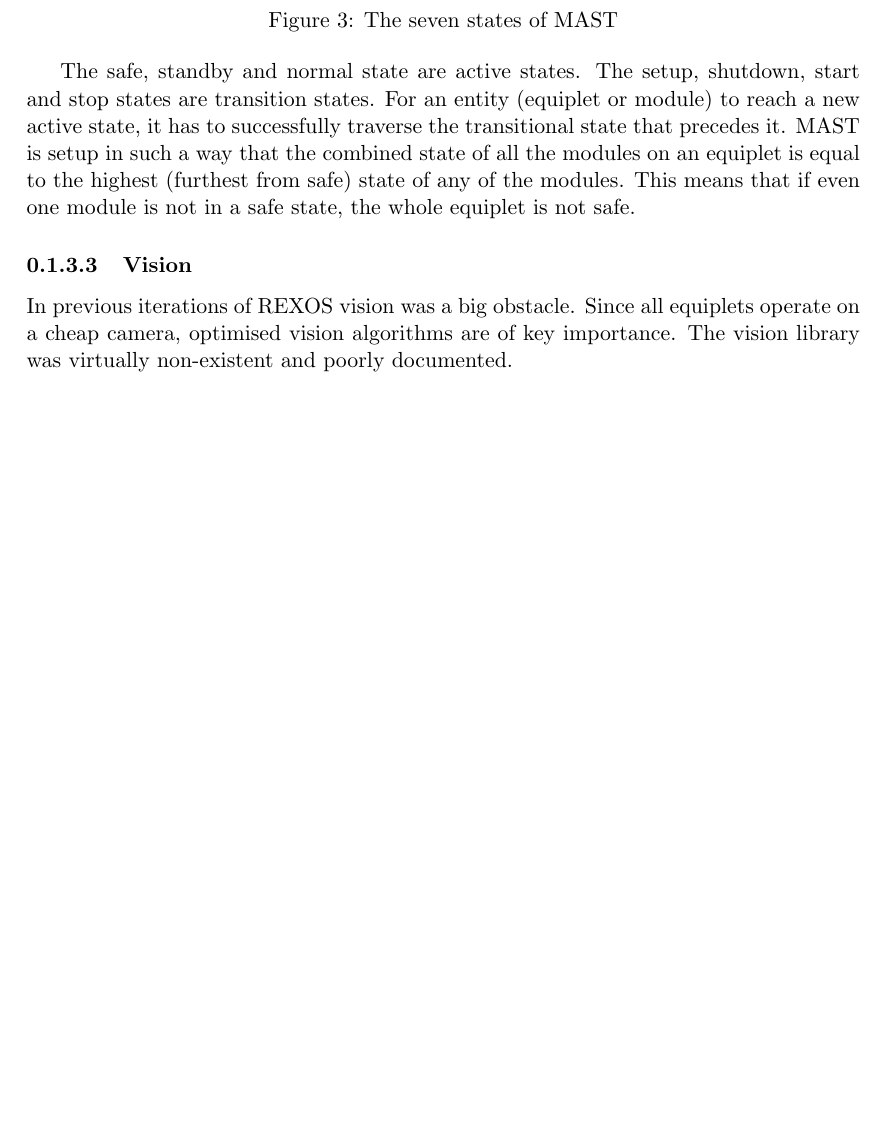
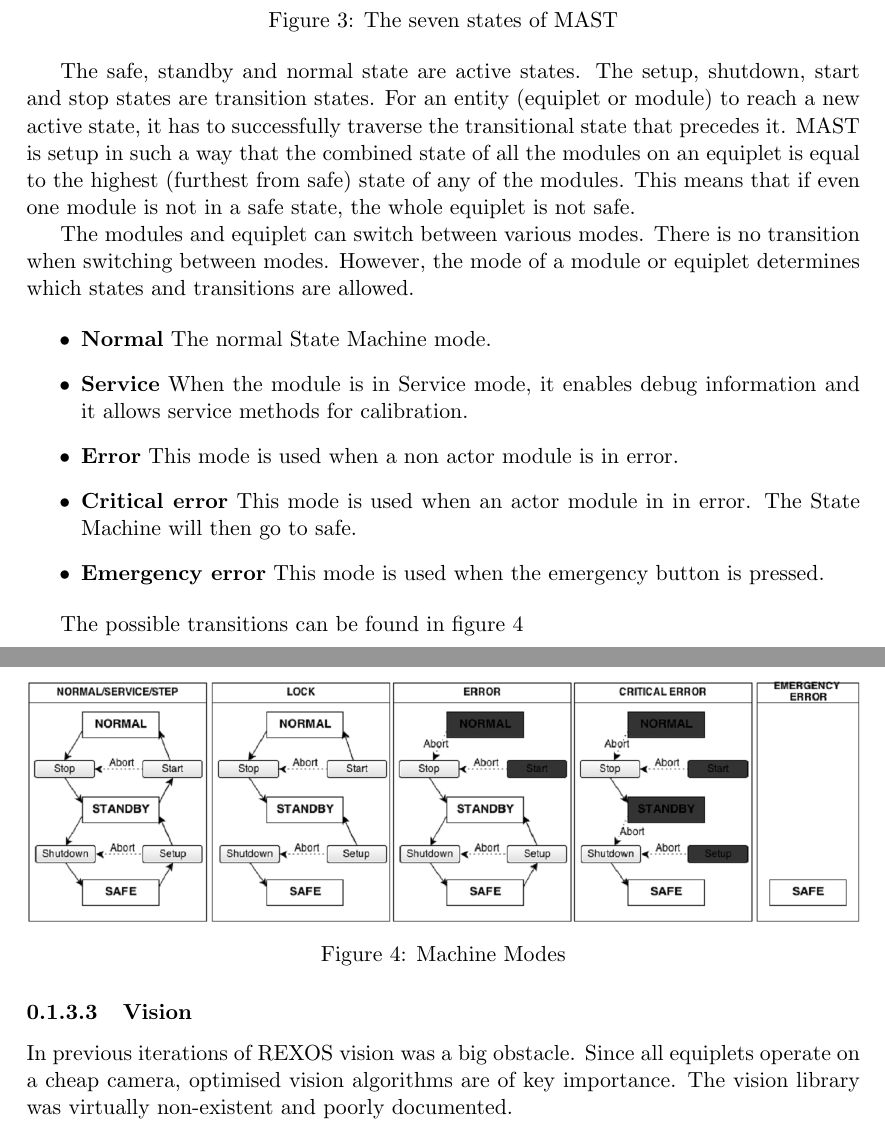
Before and after one commit to AlexanderStreng/LatexProjects, a LaTeX thesis (Thesis/tex/CurrentSituation.tex): part of page 5 of 5 before the commit and two parts of pages 5 and 6 of 6 after it, the two joined at a grey line, cut so that both start at the same text, the shorter picture padded with empty space. Compiled offline with pdfLaTeX.

Commit message:
Fixed MAST piece

```diff
--- a/Thesis/tex/CurrentSituation.tex
+++ b/Thesis/tex/CurrentSituation.tex
@@ -73,6 +73,24 @@ MAST is an abbreviation for MAchine STates and is used for representing the stat
 
 The safe, standby and normal state are active states. The setup, shutdown, start and stop states are transition states. For an entity (equiplet or module) to reach a new active state, it has to successfully traverse the transitional state that precedes it. MAST is setup in such a way that the combined state of all the modules on an equiplet is equal to the highest (furthest from safe) state of any of the modules. This means that if even one module is not in a safe state, the whole equiplet is not safe.
 
+The modules and equiplet can switch between various modes. There is no transition when switching between modes. However, the mode of a module or equiplet determines which states and transitions are allowed.
+
+\begin{itemize}
+\item \textbf{Normal} The normal State Machine mode.
+ \item \textbf{Service} When the module is in Service mode, it enables debug information and it allows service methods for calibration.
+\item \textbf{Error} This mode is used when a non actor module is in error.
+\item \textbf{Critical error} This mode is used when an actor module in in error. The State Machine will then go to safe.
+\item \textbf{Emergency error} This mode is used when the emergency button is pressed.
+\end{itemize}
+
+The possible transitions can be found in figure~\ref{fig:mastmodi}
+
+\begin{center}
+\includegraphics[width=1\linewidth]{../images/MASTModes.png}
+\captionof{figure}{Machine Modes}
+\label{fig:mastmodi}
+\end{center}
+
 \subsubsection{Vision}
 In previous iterations of REXOS vision was a big obstacle. Since all equiplets operate on a cheap camera, optimised vision algorithms are of key importance. The vision library was virtually non-existent and poorly documented.
 
```
Also changed, not shown: Thesis/images/MASTModes.png (added).
